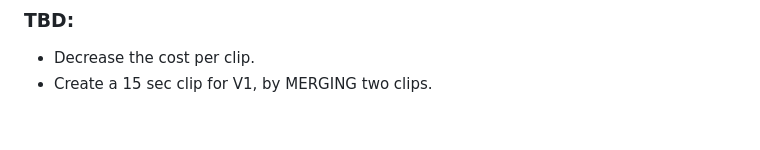
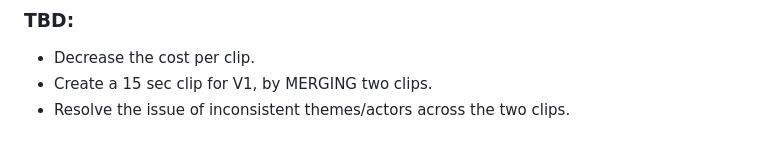
Before and after one commit to saurabhrpi/speech-to-video-generator, a Markdown page: README.md, the part around the change. Drawn GitHub-style.

Commit message:
Add an item to TBD

```diff
--- a/README.md
+++ b/README.md
@@ -130,3 +130,4 @@ Outputs will include URLs returned by the AIMLAPI. If stitching is enabled and `
 
 - Decrease the cost per clip.
 - Create a 15 sec clip for V1, by MERGING two clips.
+- Resolve the issue of inconsistent themes/actors across the two clips.
```
